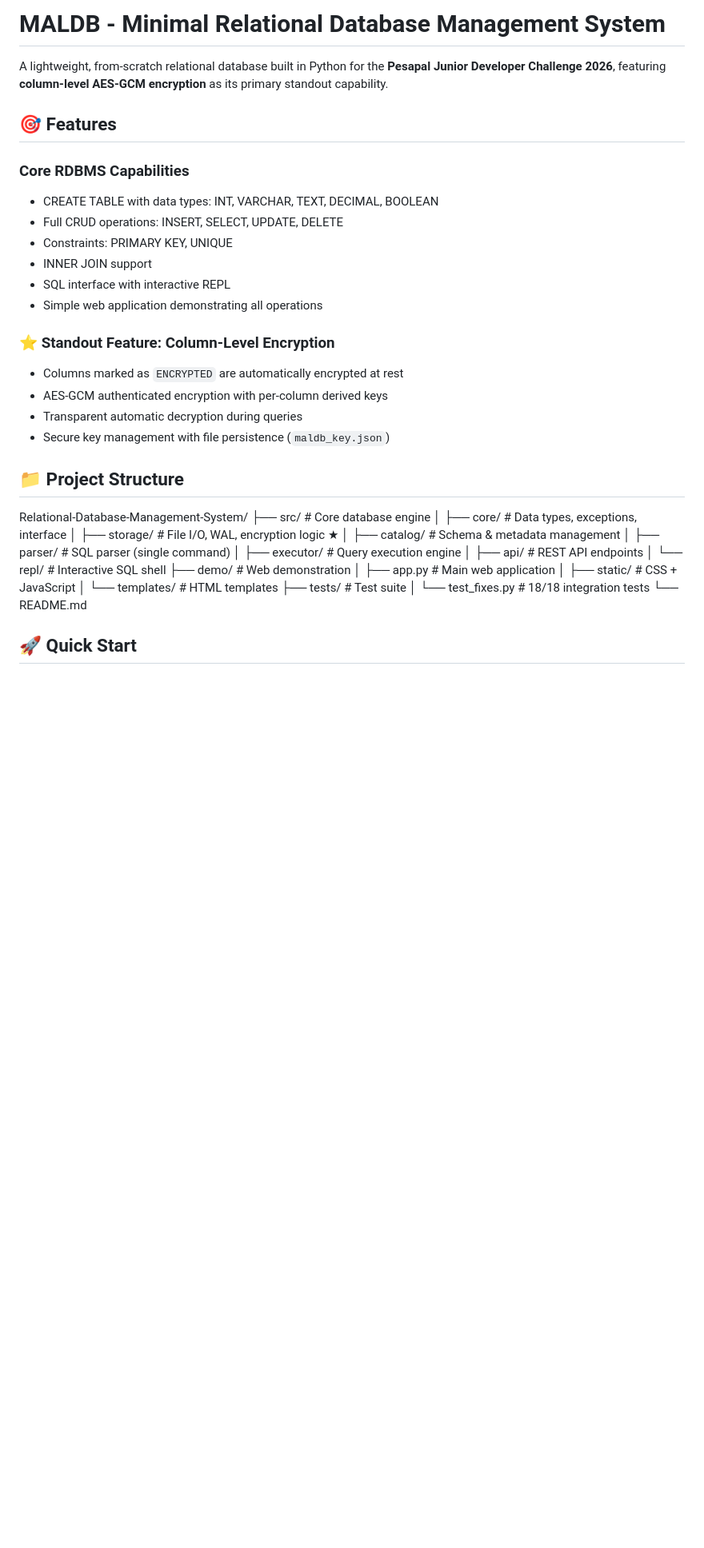
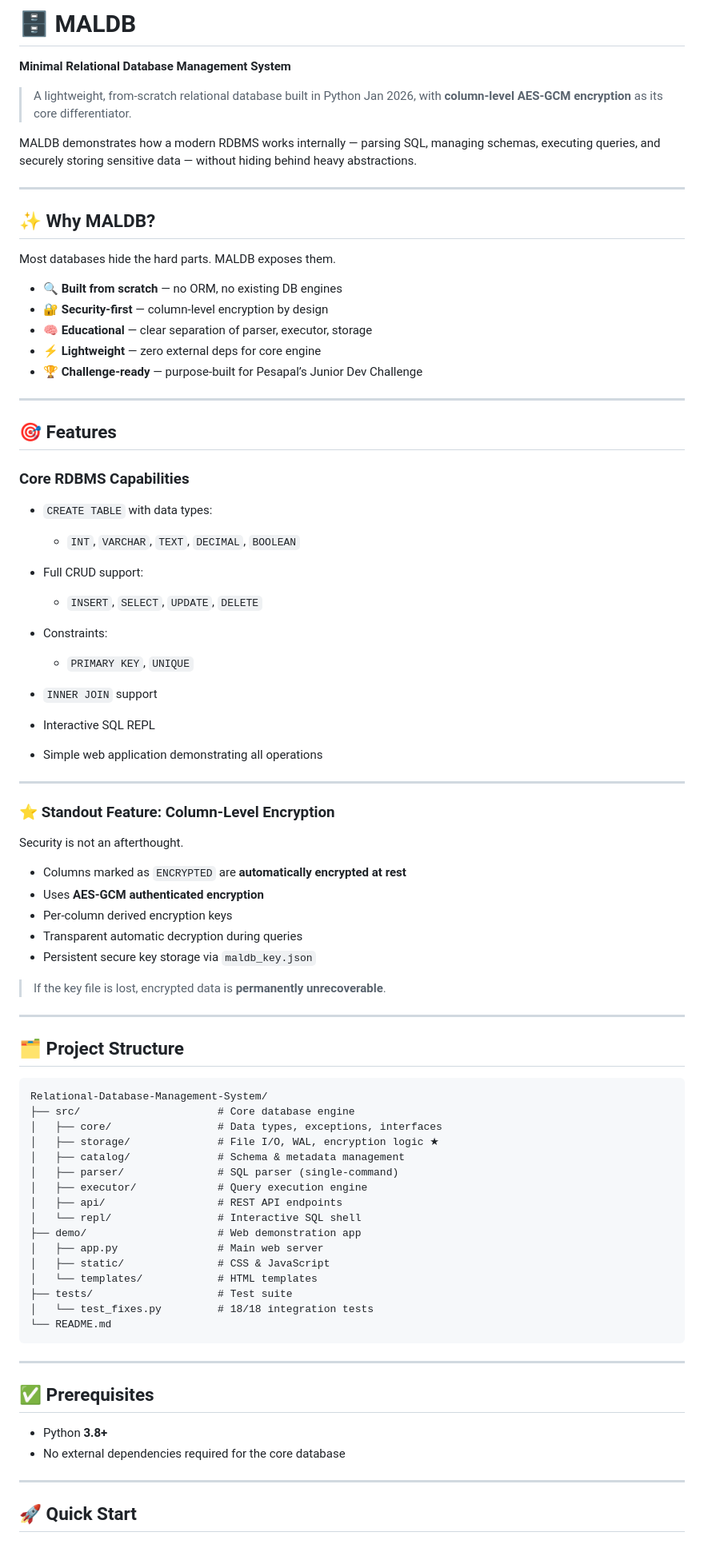
Before and after one commit to Mal-archLumi/Relational-Database-Management-System, a Markdown page: README.md, the part around one of its changes. Shown at 80% size. Rendered like a GitHub page; blank space fills up the shorter version.

Commit message:
Revise README for improved clarity and detail
Updated README to enhance clarity and structure, added features and usage instructions.

````diff
--- a/README.md
+++ b/README.md
@@ -1,41 +1,86 @@
-# MALDB - Minimal Relational Database Management System
+# 🗄️ MALDB
 
-A lightweight, from-scratch relational database built in Python for the **Pesapal Junior Developer Challenge 2026**, featuring **column-level AES-GCM encryption** as its primary standout capability.
+**Minimal Relational Database Management System**
+
+> A lightweight, from-scratch relational database built in Python Jan 2026, with **column-level AES-GCM encryption** as its core differentiator.
+
+MALDB demonstrates how a modern RDBMS works internally — parsing SQL, managing schemas, executing queries, and securely storing sensitive data — without hiding behind heavy abstractions.
+
+---
+
+## ✨ Why MALDB?
+
+Most databases hide the hard parts. MALDB exposes them.
+
+* 🔍 **Built from scratch** — no ORM, no existing DB engines
+* 🔐 **Security-first** — column-level encryption by design
+* 🧠 **Educational** — clear separation of parser, executor, storage
+* ⚡ **Lightweight** — zero external deps for core engine
+* 🏆 **Challenge-ready** — purpose-built for Pesapal’s Junior Dev Challenge
+
+---
 
 ## 🎯 Features
 
 ### Core RDBMS Capabilities
-- CREATE TABLE with data types: INT, VARCHAR, TEXT, DECIMAL, BOOLEAN
-- Full CRUD operations: INSERT, SELECT, UPDATE, DELETE
-- Constraints: PRIMARY KEY, UNIQUE
-- INNER JOIN support
-- SQL interface with interactive REPL
-- Simple web application demonstrating all operations
+
+* `CREATE TABLE` with data types:
+
+  * `INT`, `VARCHAR`, `TEXT`, `DECIMAL`, `BOOLEAN`
+* Full CRUD support:
+
+  * `INSERT`, `SELECT`, `UPDATE`, `DELETE`
+* Constraints:
+
+  * `PRIMARY KEY`, `UNIQUE`
+* `INNER JOIN` support
+* Interactive SQL REPL
+* Simple web application demonstrating all operations
+
+---
 
 ### ⭐ Standout Feature: Column-Level Encryption
-- Columns marked as `ENCRYPTED` are automatically encrypted at rest
-- AES-GCM authenticated encryption with per-column derived keys
-- Transparent automatic decryption during queries
-- Secure key management with file persistence (`maldb_key.json`)
 
-## 📁 Project Structure
+Security is not an afterthought.
 
+* Columns marked as `ENCRYPTED` are **automatically encrypted at rest**
+* Uses **AES-GCM authenticated encryption**
+* Per-column derived encryption keys
+* Transparent automatic decryption during queries
+* Persistent secure key storage via `maldb_key.json`
+
+> If the key file is lost, encrypted data is **permanently unrecoverable**.
+
+---
+
+## 🗂 Project Structure
+
+```
 Relational-Database-Management-System/
-├── src/                    # Core database engine
-│   ├── core/              # Data types, exceptions, interface
-│   ├── storage/           # File I/O, WAL, encryption logic ★
-│   ├── catalog/           # Schema & metadata management
-│   ├── parser/            # SQL parser (single command)
-│   ├── executor/          # Query execution engine
-│   ├── api/               # REST API endpoints
-│   └── repl/              # Interactive SQL shell
-├── demo/                  # Web demonstration
-│   ├── app.py             # Main web application
-│   ├── static/            # CSS + JavaScript
-│   └── templates/         # HTML templates
-├── tests/                 # Test suite
-│   └── test_fixes.py      # 18/18 integration tests
+├── src/                      # Core database engine
+│   ├── core/                 # Data types, exceptions, interfaces
+│   ├── storage/              # File I/O, WAL, encryption logic ★
+│   ├── catalog/              # Schema & metadata management
+│   ├── parser/               # SQL parser (single-command)
+│   ├── executor/             # Query execution engine
+│   ├── api/                  # REST API endpoints
+│   └── repl/                 # Interactive SQL shell
+├── demo/                     # Web demonstration app
+│   ├── app.py                # Main web server
+│   ├── static/               # CSS & JavaScript
+│   └── templates/            # HTML templates
+├── tests/                    # Test suite
+│   └── test_fixes.py         # 18/18 integration tests
 └── README.md
+```
 
+---
+
+## ✅ Prerequisites
+
+* Python **3.8+**
+* No external dependencies required for the core database
+
+---
 
 ## 🚀 Quick Start
````
Also changed, not shown: other parts of README.md (+94 -34 lines).
